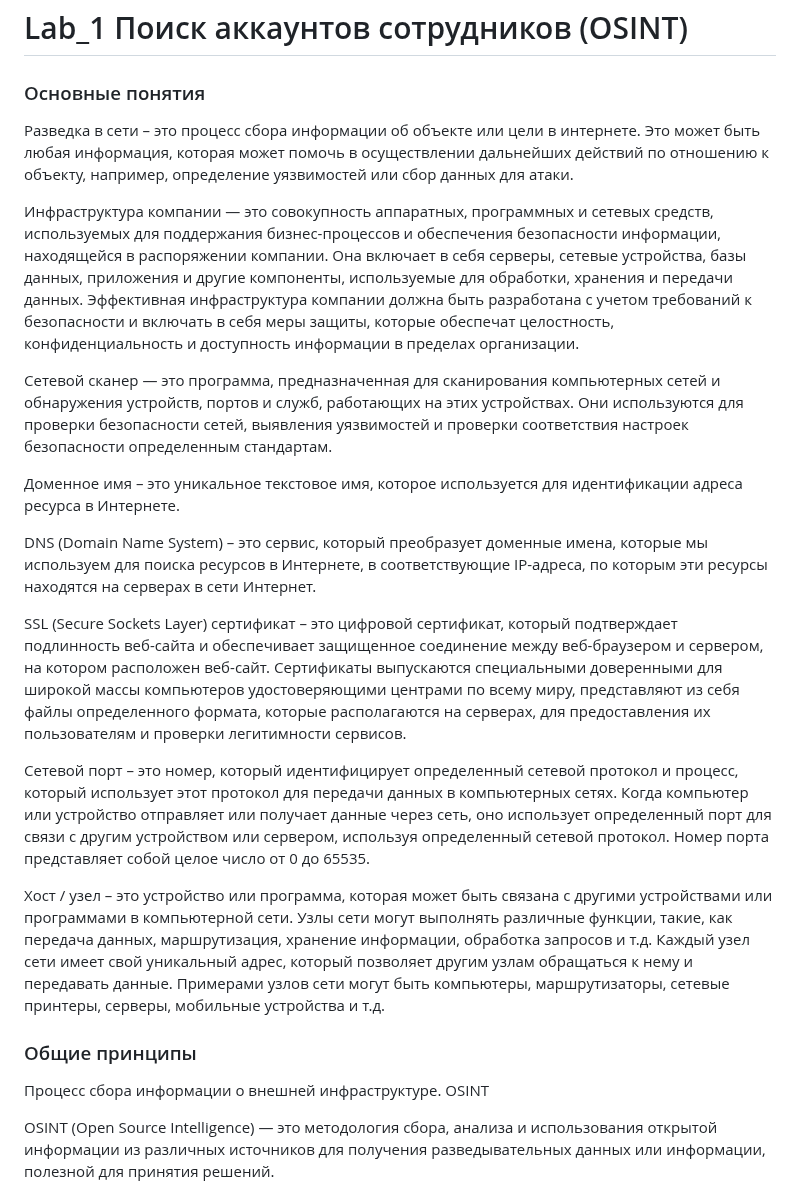
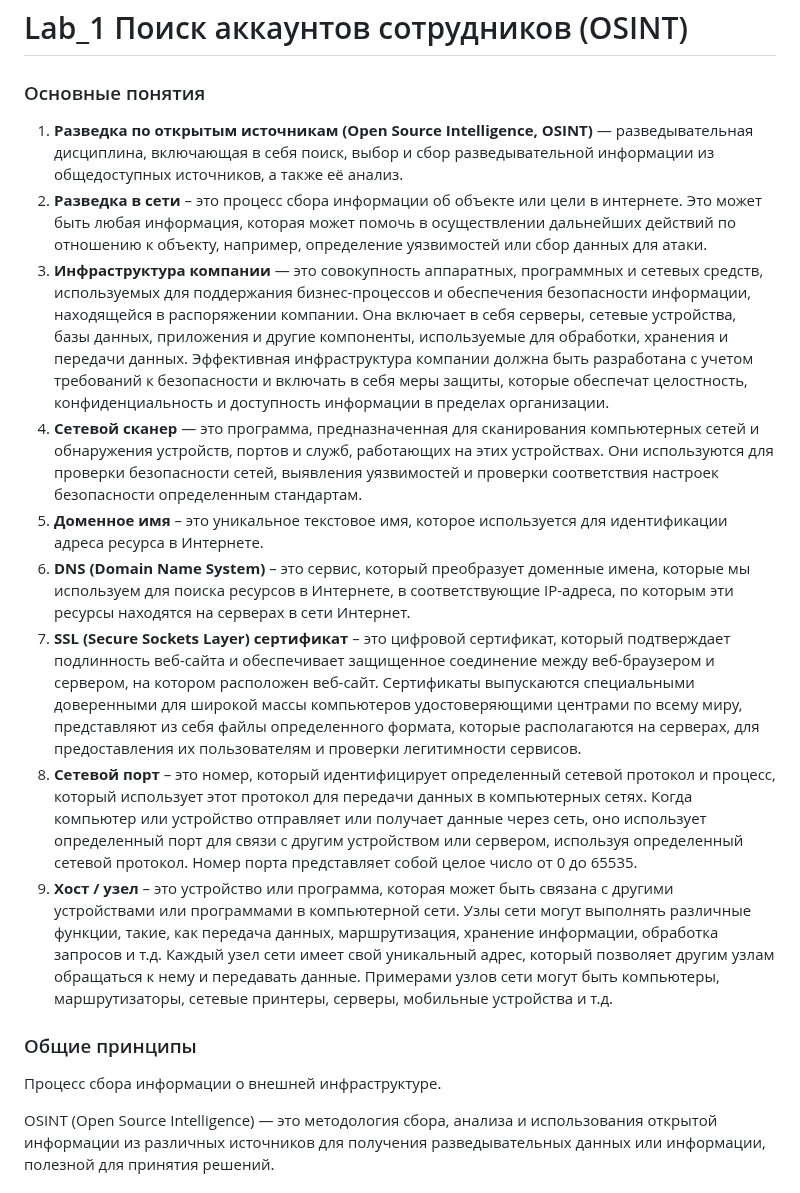
Before and after one commit to k0yt/labs, a Markdown page: Lab_1/README.md, the part around the change. GitHub-like rendering.

```diff
--- a/Lab_1/README.md
+++ b/Lab_1/README.md
@@ -1,25 +1,20 @@
 # Lab_1 Поиск аккаунтов сотрудников (OSINT)
 
 ### Основные понятия
-Разведка в сети – это процесс сбора информации об объекте или цели в интернете. Это может быть любая информация, которая может помочь в осуществлении дальнейших действий по отношению к объекту, например, определение уязвимостей или сбор данных для атаки.
 
-Инфраструктура компании — это совокупность аппаратных, программных и сетевых средств, используемых для поддержания бизнес-процессов и обеспечения безопасности информации, находящейся в распоряжении компании. Она включает в себя серверы, сетевые устройства, базы данных, приложения и другие компоненты, используемые для обработки, хранения и передачи данных. Эффективная инфраструктура компании должна быть разработана с учетом требований к безопасности и включать в себя меры защиты, которые обеспечат целостность, конфиденциальность и доступность информации в пределах организации.
-
-Сетевой сканер — это программа, предназначенная для сканирования компьютерных сетей и обнаружения устройств, портов и служб, работающих на этих устройствах. Они используются для проверки безопасности сетей, выявления уязвимостей и проверки соответствия настроек безопасности определенным стандартам.
-
-Доменное имя – это уникальное текстовое имя, которое используется для идентификации адреса ресурса в Интернете.
-
-DNS (Domain Name System) – это сервис, который преобразует доменные имена, которые мы используем для поиска ресурсов в Интернете, в соответствующие IP-адреса, по которым эти ресурсы находятся на серверах в сети Интернет.
-
-SSL (Secure Sockets Layer) сертификат – это цифровой сертификат, который подтверждает подлинность веб-сайта и обеспечивает защищенное соединение между веб-браузером и сервером, на котором расположен веб-сайт. Сертификаты выпускаются специальными доверенными для широкой массы компьютеров удостоверяющими центрами по всему миру, представляют из себя файлы определенного формата, которые располагаются на серверах, для предоставления их пользователям и проверки легитимности сервисов.
-
-Сетевой порт – это номер, который идентифицирует определенный сетевой протокол и процесс, который использует этот протокол для передачи данных в компьютерных сетях. Когда компьютер или устройство отправляет или получает данные через сеть, оно использует определенный порт для связи с другим устройством или сервером, используя определенный сетевой протокол. Номер порта представляет собой целое число от 0 до 65535.
-
-Хост / узел – это устройство или программа, которая может быть связана с другими устройствами или программами в компьютерной сети. Узлы сети могут выполнять различные функции, такие, как передача данных, маршрутизация, хранение информации, обработка запросов и т.д. Каждый узел сети имеет свой уникальный адрес, который позволяет другим узлам обращаться к нему и передавать данные. Примерами узлов сети могут быть компьютеры, маршрутизаторы, сетевые принтеры, серверы, мобильные устройства и т.д.
+1. **Разведка по открытым источникам (Open Source Intelligence, OSINT)** — разведывательная дисциплина, включающая в себя поиск, выбор и сбор разведывательной информации из общедоступных источников, а также её анализ.
+2. **Разведка в сети** – это процесс сбора информации об объекте или цели в интернете. Это может быть любая информация, которая может помочь в осуществлении дальнейших действий по отношению к объекту, например, определение уязвимостей или сбор данных для атаки.
+3. **Инфраструктура компании** — это совокупность аппаратных, программных и сетевых средств, используемых для поддержания бизнес-процессов и обеспечения безопасности информации, находящейся в распоряжении компании. Она включает в себя серверы, сетевые устройства, базы данных, приложения и другие компоненты, используемые для обработки, хранения и передачи данных. Эффективная инфраструктура компании должна быть разработана с учетом требований к безопасности и включать в себя меры защиты, которые обеспечат целостность, конфиденциальность и доступность информации в пределах организации.
+4. **Сетевой сканер** — это программа, предназначенная для сканирования компьютерных сетей и обнаружения устройств, портов и служб, работающих на этих устройствах. Они используются для проверки безопасности сетей, выявления уязвимостей и проверки соответствия настроек безопасности определенным стандартам.
+5. **Доменное имя** – это уникальное текстовое имя, которое используется для идентификации адреса ресурса в Интернете.
+6. **DNS (Domain Name System)** – это сервис, который преобразует доменные имена, которые мы используем для поиска ресурсов в Интернете, в соответствующие IP-адреса, по которым эти ресурсы находятся на серверах в сети Интернет.
+7. **SSL (Secure Sockets Layer) сертификат** – это цифровой сертификат, который подтверждает подлинность веб-сайта и обеспечивает защищенное соединение между веб-браузером и сервером, на котором расположен веб-сайт. Сертификаты выпускаются специальными доверенными для широкой массы компьютеров удостоверяющими центрами по всему миру, представляют из себя файлы определенного формата, которые располагаются на серверах, для предоставления их пользователям и проверки легитимности сервисов.
+8. **Сетевой порт** – это номер, который идентифицирует определенный сетевой протокол и процесс, который использует этот протокол для передачи данных в компьютерных сетях. Когда компьютер или устройство отправляет или получает данные через сеть, оно использует определенный порт для связи с другим устройством или сервером, используя определенный сетевой протокол. Номер порта представляет собой целое число от 0 до 65535.
+9. **Хост / узел** – это устройство или программа, которая может быть связана с другими устройствами или программами в компьютерной сети. Узлы сети могут выполнять различные функции, такие, как передача данных, маршрутизация, хранение информации, обработка запросов и т.д. Каждый узел сети имеет свой уникальный адрес, который позволяет другим узлам обращаться к нему и передавать данные. Примерами узлов сети могут быть компьютеры, маршрутизаторы, сетевые принтеры, серверы, мобильные устройства и т.д.
 
 ### Общие принципы
 
-Процесс сбора информации о внешней инфраструктуре. OSINT
+Процесс сбора информации о внешней инфраструктуре.
 
 OSINT (Open Source Intelligence) — это методология сбора, анализа и использования открытой информации из различных источников для получения разведывательных данных или информации, полезной для принятия решений.
 
```
